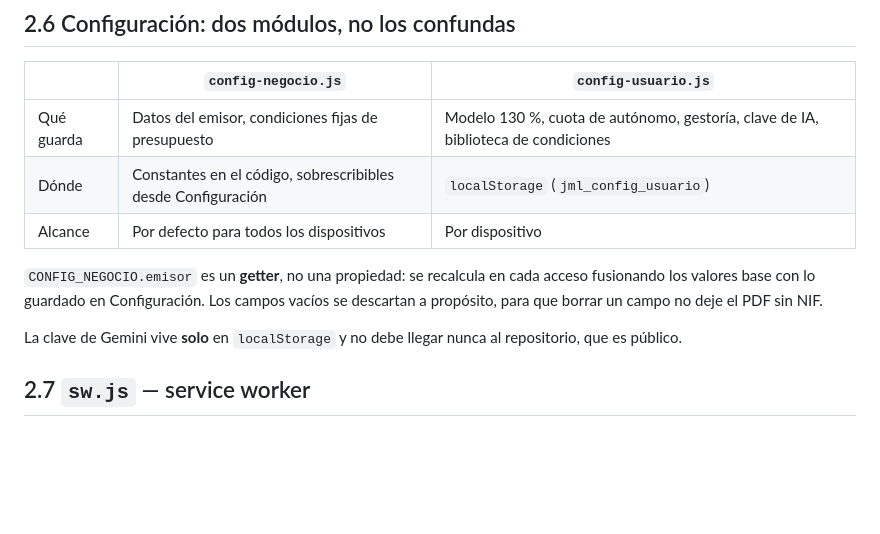
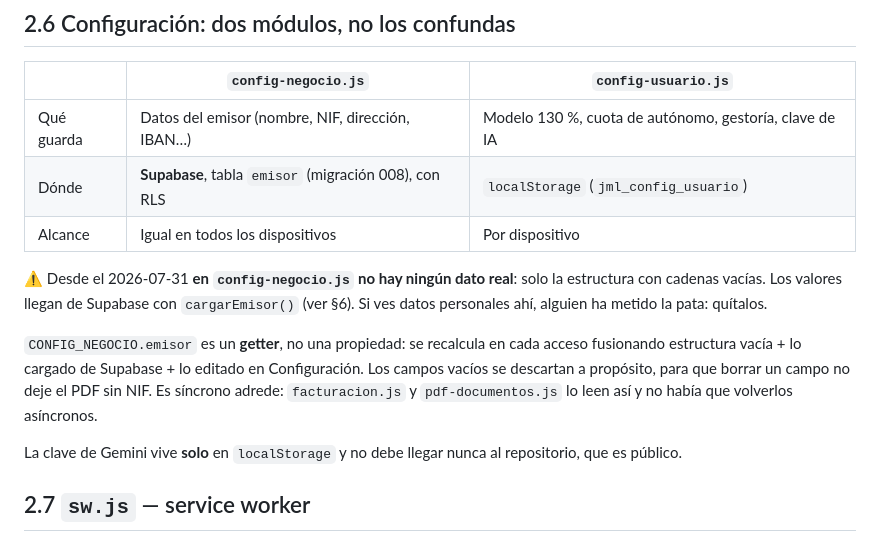
Before and after one commit to JosepML/jml-studio, a Markdown page: CLAUDE.md, the part around one of its changes. Rendered like a GitHub page; blank space fills up the shorter version.

```diff
--- a/CLAUDE.md
+++ b/CLAUDE.md
@@ -277,14 +277,20 @@ descargar (ver §4.1).
 
 | | `config-negocio.js` | `config-usuario.js` |
 |---|---|---|
-| Qué guarda | Datos del emisor, condiciones fijas de presupuesto | Modelo 130 %, cuota de autónomo, gestoría, clave de IA, biblioteca de condiciones |
-| Dónde | Constantes en el código, sobrescribibles desde Configuración | `localStorage` (`jml_config_usuario`) |
-| Alcance | Por defecto para todos los dispositivos | Por dispositivo |
+| Qué guarda | Datos del emisor (nombre, NIF, dirección, IBAN…) | Modelo 130 %, cuota de autónomo, gestoría, clave de IA |
+| Dónde | **Supabase**, tabla `emisor` (migración 008), con RLS | `localStorage` (`jml_config_usuario`) |
+| Alcance | Igual en todos los dispositivos | Por dispositivo |
+
+⚠️ Desde el 2026-07-31 **en `config-negocio.js` no hay ningún dato real**: solo
+la estructura con cadenas vacías. Los valores llegan de Supabase con
+`cargarEmisor()` (ver §6). Si ves datos personales ahí, alguien ha metido la
+pata: quítalos.
 
 `CONFIG_NEGOCIO.emisor` es un **getter**, no una propiedad: se recalcula en
-cada acceso fusionando los valores base con lo guardado en Configuración. Los
-campos vacíos se descartan a propósito, para que borrar un campo no deje el PDF
-sin NIF.
+cada acceso fusionando estructura vacía + lo cargado de Supabase + lo editado
+en Configuración. Los campos vacíos se descartan a propósito, para que borrar
+un campo no deje el PDF sin NIF. Es síncrono adrede: `facturacion.js` y
+`pdf-documentos.js` lo leen así y no había que volverlos asíncronos.
 
 La clave de Gemini vive **solo** en `localStorage` y no debe llegar nunca al
 repositorio, que es público.
```
Also changed, not shown: other parts of CLAUDE.md (+150 -48 lines).
